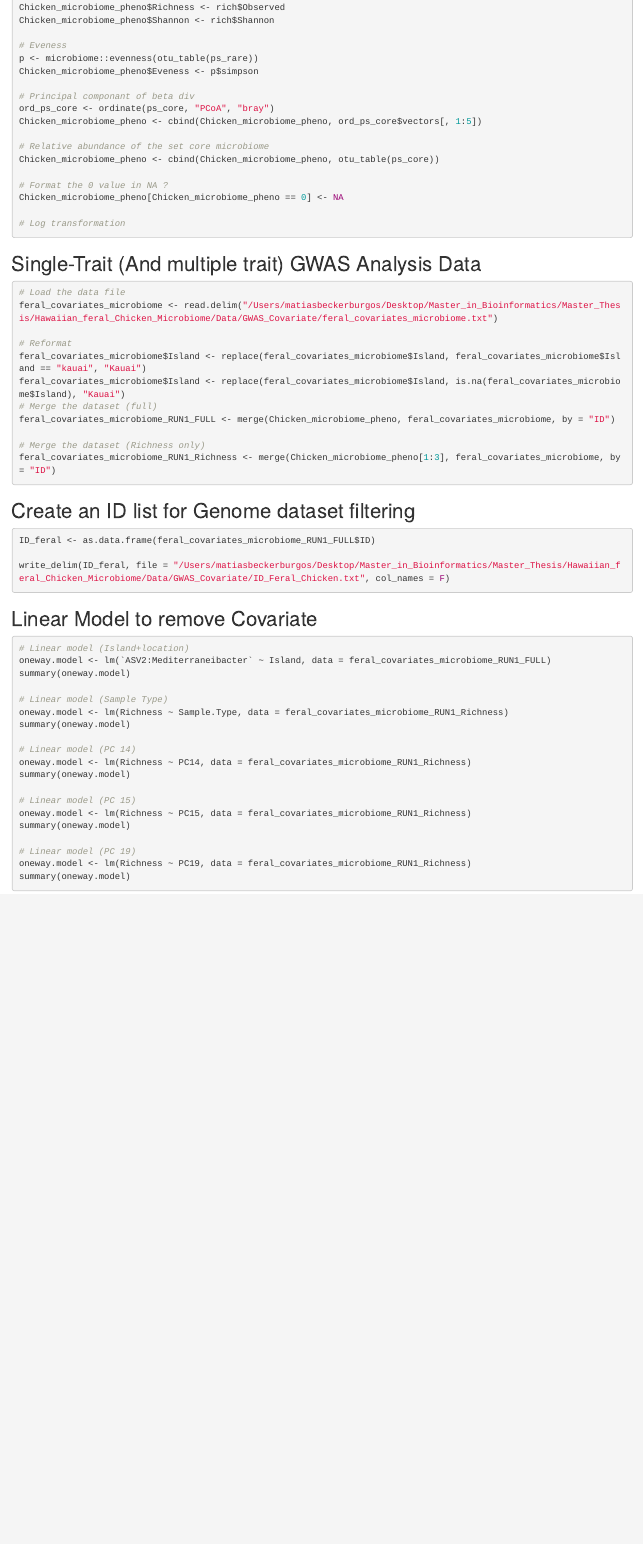
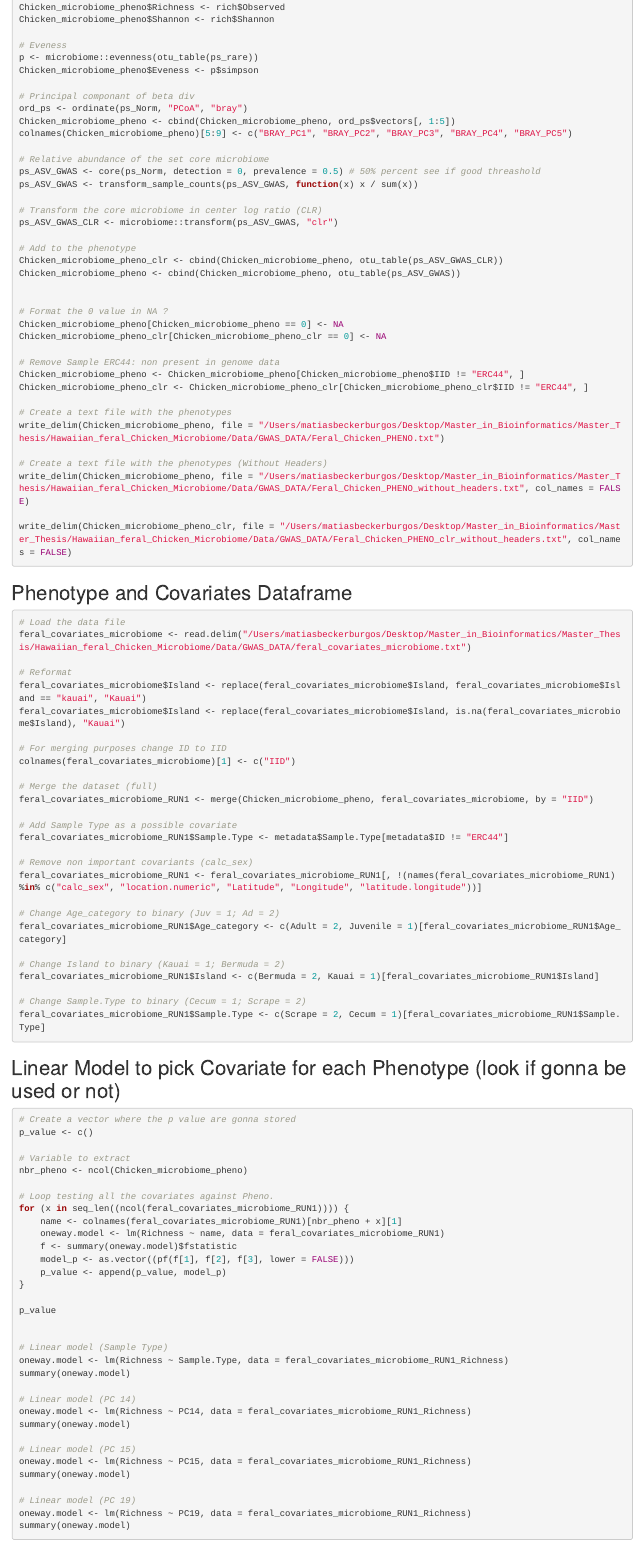
Before and after one commit to Mabe1399/Hawaiian_feral_Chicken_Microbiome, an R Markdown document (Script/GWAS_Data_prep.rmd): the page in a window 1100 px wide, from 390 px down before the commit and from 350 px down after it, so that both start at the same text. Rendered offline with R 4.5, knitr and Pandoc, with nearby package versions.

Commit message:
new scripts

````diff
--- a/Script/GWAS_Data_prep.rmd
+++ b/Script/GWAS_Data_prep.rmd
@@ -31,45 +29,89 @@ p <- microbiome::evenness(otu_table(ps_rare))
 Chicken_microbiome_pheno$Eveness <- p$simpson
 
 # Principal componant of beta div
-ord_ps_core <- ordinate(ps_core, "PCoA", "bray")
-Chicken_microbiome_pheno <- cbind(Chicken_microbiome_pheno, ord_ps_core$vectors[, 1:5])
+ord_ps <- ordinate(ps_Norm, "PCoA", "bray")
+Chicken_microbiome_pheno <- cbind(Chicken_microbiome_pheno, ord_ps$vectors[, 1:5])
+colnames(Chicken_microbiome_pheno)[5:9] <- c("BRAY_PC1", "BRAY_PC2", "BRAY_PC3", "BRAY_PC4", "BRAY_PC5")
 
 # Relative abundance of the set core microbiome
-Chicken_microbiome_pheno <- cbind(Chicken_microbiome_pheno, otu_table(ps_core))
+ps_ASV_GWAS <- core(ps_Norm, detection = 0, prevalence = 0.5) # 50% percent see if good threashold
+ps_ASV_GWAS <- transform_sample_counts(ps_ASV_GWAS, function(x) x / sum(x))
+
+# Transform the core microbiome in center log ratio (CLR)
+ps_ASV_GWAS_CLR <- microbiome::transform(ps_ASV_GWAS, "clr")
+
+# Add to the phenotype
+Chicken_microbiome_pheno_clr <- cbind(Chicken_microbiome_pheno, otu_table(ps_ASV_GWAS_CLR))
+Chicken_microbiome_pheno <- cbind(Chicken_microbiome_pheno, otu_table(ps_ASV_GWAS))
+
 
 # Format the 0 value in NA ?
 Chicken_microbiome_pheno[Chicken_microbiome_pheno == 0] <- NA
+Chicken_microbiome_pheno_clr[Chicken_microbiome_pheno_clr == 0] <- NA
 
-# Log transformation
+# Remove Sample ERC44: non present in genome data
+Chicken_microbiome_pheno <- Chicken_microbiome_pheno[Chicken_microbiome_pheno$IID != "ERC44", ]
+Chicken_microbiome_pheno_clr <- Chicken_microbiome_pheno_clr[Chicken_microbiome_pheno_clr$IID != "ERC44", ]
+
+# Create a text file with the phenotypes
+write_delim(Chicken_microbiome_pheno, file = "/Users/matiasbeckerburgos/Desktop/Master_in_Bioinformatics/Master_Thesis/Hawaiian_feral_Chicken_Microbiome/Data/GWAS_DATA/Feral_Chicken_PHENO.txt")
+
+# Create a text file with the phenotypes (Without Headers)
+write_delim(Chicken_microbiome_pheno, file = "/Users/matiasbeckerburgos/Desktop/Master_in_Bioinformatics/Master_Thesis/Hawaiian_feral_Chicken_Microbiome/Data/GWAS_DATA/Feral_Chicken_PHENO_without_headers.txt", col_names = FALSE)
+
+write_delim(Chicken_microbiome_pheno_clr, file = "/Users/matiasbeckerburgos/Desktop/Master_in_Bioinformatics/Master_Thesis/Hawaiian_feral_Chicken_Microbiome/Data/GWAS_DATA/Feral_Chicken_PHENO_clr_without_headers.txt", col_names = FALSE)
 ```
 
-## Single-Trait (And multiple trait) GWAS Analysis Data
+## Phenotype and Covariates Dataframe
 ```{r, eval = F}
 # Load the data file
-feral_covariates_microbiome <- read.delim("/Users/matiasbeckerburgos/Desktop/Master_in_Bioinformatics/Master_Thesis/Hawaiian_feral_Chicken_Microbiome/Data/GWAS_Covariate/feral_covariates_microbiome.txt")
+feral_covariates_microbiome <- read.delim("/Users/matiasbeckerburgos/Desktop/Master_in_Bioinformatics/Master_Thesis/Hawaiian_feral_Chicken_Microbiome/Data/GWAS_DATA/feral_covariates_microbiome.txt")
 
 # Reformat
 feral_covariates_microbiome$Island <- replace(feral_covariates_microbiome$Island, feral_covariates_microbiome$Island == "kauai", "Kauai")
 feral_covariates_microbiome$Island <- replace(feral_covariates_microbiome$Island, is.na(feral_covariates_microbiome$Island), "Kauai")
+
+# For merging purposes change ID to IID
+colnames(feral_covariates_microbiome)[1] <- c("IID")
+
 # Merge the dataset (full)
-feral_covariates_microbiome_RUN1_FULL <- merge(Chicken_microbiome_pheno, feral_covariates_microbiome, by = "ID")
+feral_covariates_microbiome_RUN1 <- merge(Chicken_microbiome_pheno, feral_covariates_microbiome, by = "IID")
 
-# Merge the dataset (Richness only)
-feral_covariates_microbiome_RUN1_Richness <- merge(Chicken_microbiome_pheno[1:3], feral_covariates_microbiome, by = "ID")
+# Add Sample Type as a possible covariate
+feral_covariates_microbiome_RUN1$Sample.Type <- metadata$Sample.Type[metadata$ID != "ERC44"]
+
+# Remove non important covariants (calc_sex)
+feral_covariates_microbiome_RUN1 <- feral_covariates_microbiome_RUN1[, !(names(feral_covariates_microbiome_RUN1) %in% c("calc_sex", "location.numeric", "Latitude", "Longitude", "latitude.longitude"))]
+
+# Change Age_category to binary (Juv = 1; Ad = 2)
+feral_covariates_microbiome_RUN1$Age_category <- c(Adult = 2, Juvenile = 1)[feral_covariates_microbiome_RUN1$Age_category]
+
+# Change Island to binary (Kauai = 1; Bermuda = 2)
+feral_covariates_microbiome_RUN1$Island <- c(Bermuda = 2, Kauai = 1)[feral_covariates_microbiome_RUN1$Island]
+
+# Change Sample.Type to binary (Cecum = 1; Scrape = 2)
+feral_covariates_microbiome_RUN1$Sample.Type <- c(Scrape = 2, Cecum = 1)[feral_covariates_microbiome_RUN1$Sample.Type]
 ```
 
-## Create an ID list for Genome dataset filtering
+## Linear Model to pick Covariate for each Phenotype (look if gonna be used or not)
 ```{r, eval = F}
-ID_feral <- as.data.frame(feral_covariates_microbiome_RUN1_FULL$ID)
+# Create a vector where the p value are gonna stored
+p_value <- c()
 
-write_delim(ID_feral, file = "/Users/matiasbeckerburgos/Desktop/Master_in_Bioinformatics/Master_Thesis/Hawaiian_feral_Chicken_Microbiome/Data/GWAS_Covariate/ID_Feral_Chicken.txt", col_names = F)
-```
+# Variable to extract
+nbr_pheno <- ncol(Chicken_microbiome_pheno)
 
-## Linear Model to remove Covariate
-```{r, eval = F}
-# Linear model (Island+location)
-oneway.model <- lm(`ASV2:Mediterraneibacter` ~ Island, data = feral_covariates_microbiome_RUN1_FULL)
-summary(oneway.model)
+# Loop testing all the covariates against Pheno.
+for (x in seq_len((ncol(feral_covariates_microbiome_RUN1)))) {
+    name <- colnames(feral_covariates_microbiome_RUN1)[nbr_pheno + x][1]
+    oneway.model <- lm(Richness ~ name, data = feral_covariates_microbiome_RUN1)
+    f <- summary(oneway.model)$fstatistic
+    model_p <- as.vector((pf(f[1], f[2], f[3], lower = FALSE)))
+    p_value <- append(p_value, model_p)
+}
+
+p_value
+
 
 # Linear model (Sample Type)
 oneway.model <- lm(Richness ~ Sample.Type, data = feral_covariates_microbiome_RUN1_Richness)
````
Also changed, not shown: Script/GWAS_script/GWAS_visualisation.rmd (added, +53 -0 lines), Script/Statistical_test.rmd (+3 -5 lines), Script/GWAS_Data_prep.rmd (35 more changed lines), 2 other files.
